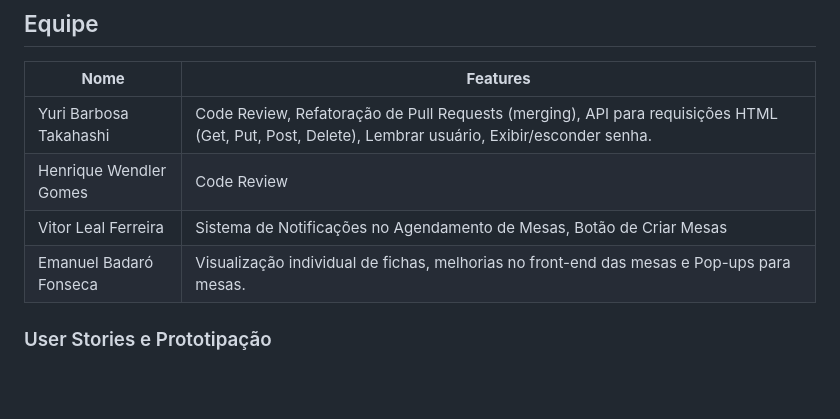
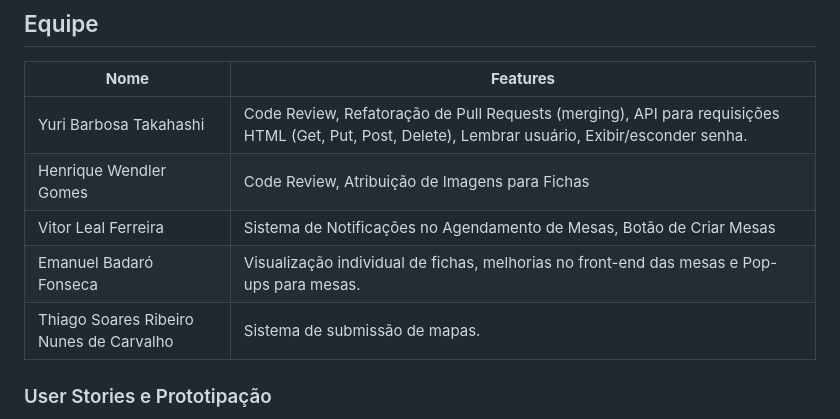
Before and after one commit to comatic0/tavola-redonda, a Markdown page: README.md, the part around the change. GitHub-like rendering; blank space fills up the shorter version.

```diff
--- a/README.md
+++ b/README.md
@@ -142,9 +142,10 @@ Criação de uma página acessível, atraente e intuitiva.
 | **Nome**                                | **Features**                                    |
 |-----------------------------------------|----------------------------------------------|
 | Yuri Barbosa Takahashi                  | Code Review, Refatoração de Pull Requests (merging), API para requisições HTML (Get, Put, Post, Delete), Lembrar usuário, Exibir/esconder senha. |
-| Henrique Wendler Gomes                  | Code Review                   |
+| Henrique Wendler Gomes                  | Code Review, Atribuição de Imagens para Fichas|
 | Vitor Leal Ferreira                     | Sistema de Notificações no Agendamento de Mesas, Botão de Criar Mesas|
 | Emanuel Badaró Fonseca                  | Visualização individual de fichas, melhorias no front-end das mesas e Pop-ups para mesas.|
+| Thiago Soares Ribeiro Nunes de Carvalho                  | Sistema de submissão de mapas.|
 
 ### User Stories e Prototipação
 
```
